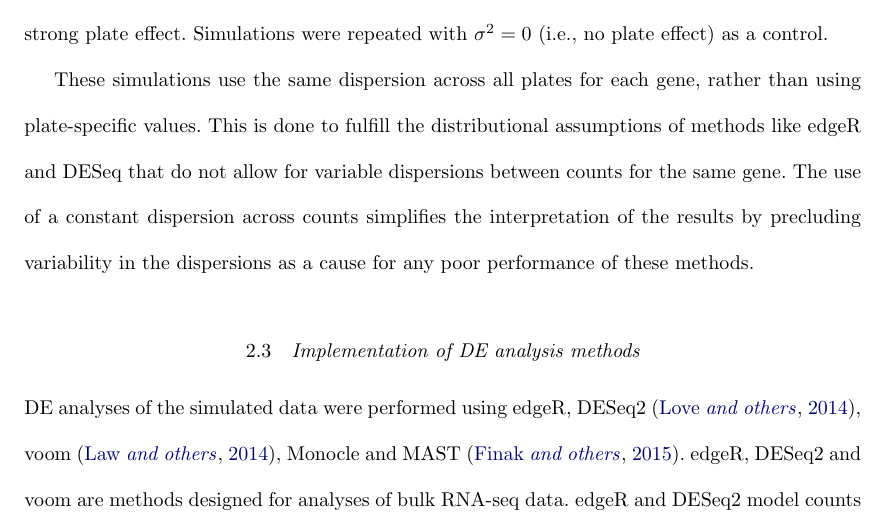
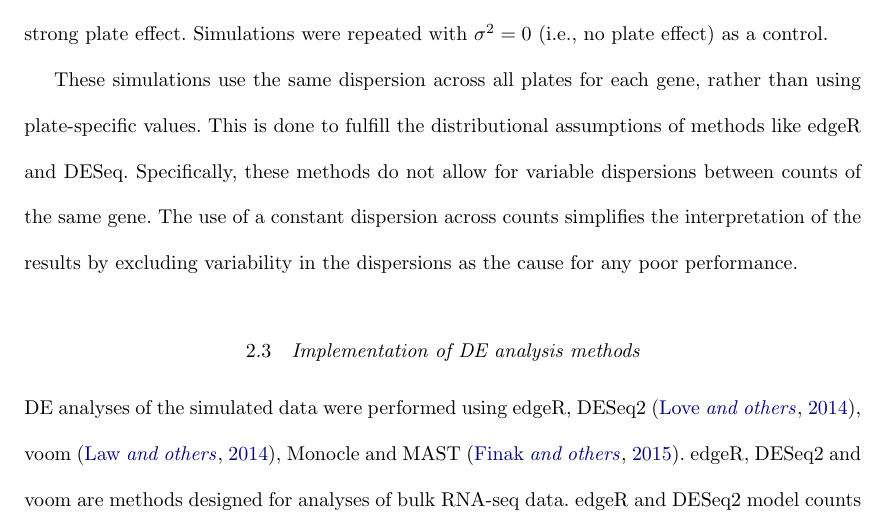
Before and after one commit to MarioniLab/PlateEffects2016, a LaTeX document (manuscript/pooled_error.tex): part of page 7 of 28, cut so that both start at the same text. Compiled offline with pdfLaTeX.

Commit message:
Broke up some long sentences.

```diff
--- a/manuscript/pooled_error.tex
+++ b/manuscript/pooled_error.tex
@@ -186,8 +186,9 @@ Finally, $\sigma^2$ was set to a value of 0.5 to generate a strong plate effect.
 Simulations were repeated with $\sigma^2=0$ (i.e., no plate effect) as a control.
 
 These simulations use the same dispersion across all plates for each gene, rather than using plate-specific values.
-This is done to fulfill the distributional assumptions of methods like edgeR and DESeq that do not allow for variable dispersions between counts for the same gene.
-The use of a constant dispersion across counts simplifies the interpretation of the results by precluding variability in the dispersions as a cause for any poor performance of these methods.
+This is done to fulfill the distributional assumptions of methods like edgeR and DESeq.
+Specifically, these methods do not allow for variable dispersions between counts of the same gene.
+The use of a constant dispersion across counts simplifies the interpretation of the results by excluding variability in the dispersions as the cause for any poor performance.
 
 \subsection{Implementation of DE analysis methods}
 DE analyses of the simulated data were performed using edgeR, DESeq2 \citep{love2014moderated}, voom \citep{law2014voom}, Monocle and MAST \citep{finak2015mast}.
```
